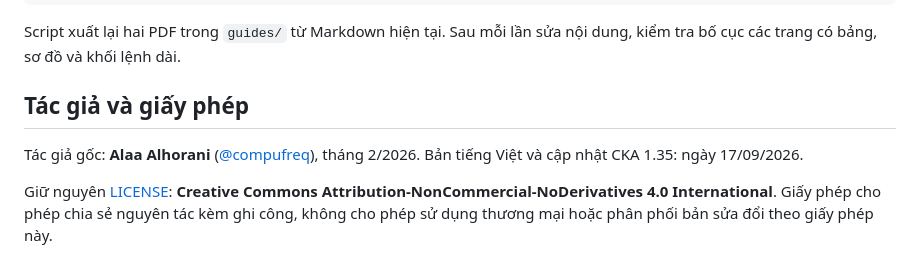
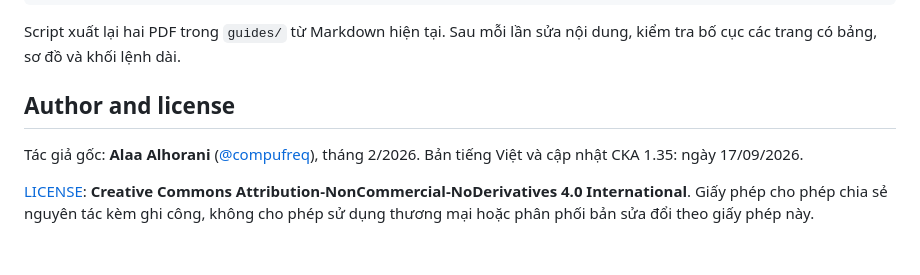
Before and after one commit to re-toor/ckaallthethings, a Markdown page: README.md, the part around the change. GitHub-like rendering.

```diff
--- a/README.md
+++ b/README.md
@@ -100,8 +100,8 @@ python tools/render-pdfs.py
 
 Script xuất lại hai PDF trong `guides/` từ Markdown hiện tại. Sau mỗi lần sửa nội dung, kiểm tra bố cục các trang có bảng, sơ đồ và khối lệnh dài.
 
-## Tác giả và giấy phép
+## Author and license
 
 Tác giả gốc: **Alaa Alhorani** ([@compufreq](https://github.com/compufreq)), tháng 2/2026. Bản tiếng Việt và cập nhật CKA 1.35: ngày 17/09/2026.
 
-Giữ nguyên [LICENSE](LICENSE): **Creative Commons Attribution-NonCommercial-NoDerivatives 4.0 International**. Giấy phép cho phép chia sẻ nguyên tác kèm ghi công, không cho phép sử dụng thương mại hoặc phân phối bản sửa đổi theo giấy phép này.
+[LICENSE](LICENSE): **Creative Commons Attribution-NonCommercial-NoDerivatives 4.0 International**. Giấy phép cho phép chia sẻ nguyên tác kèm ghi công, không cho phép sử dụng thương mại hoặc phân phối bản sửa đổi theo giấy phép này.
```
